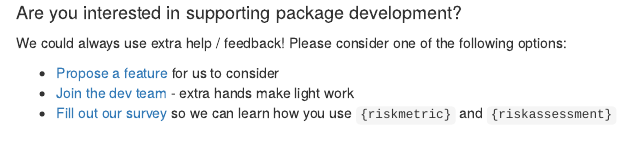
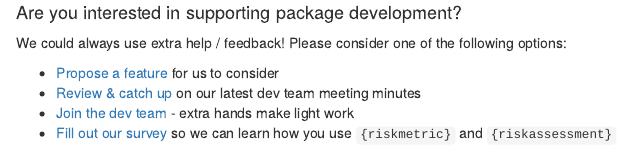
Before and after one commit to pharmaR/pharmaR.github.io, an R Markdown document (content/riskassessment.Rmd): the page in a window 1100 px wide, from 590 px down. Rendered offline with R 4.5, knitr and Pandoc, with nearby package versions.

Commit message:
Add meeting minutes link to the riskassessment page

```diff
--- a/content/riskassessment.Rmd
+++ b/content/riskassessment.Rmd
@@ -33,5 +33,6 @@ Below is a screenshot from the application's current [demo app](https://bit.ly/r
 We could always use extra help / feedback! Please consider one of the following options:
 
 -   [Propose a feature](https://github.com/pharmaR/riskassessment/issues/new) for us to consider
+-   [Review & catch up](https://github.com/pharmaR/riskassessment/labels/Meeting%20Minutes) on our latest dev team meeting minutes
 -   [Join the dev team](https://www.pharmar.org/contribute/) - extra hands make light work
 -   [Fill out our survey](https://bit.ly/risk_survey) so we can learn how you use `{riskmetric}` and `{riskassessment}`
```
Also changed, not shown: content/riskassessment.html.
